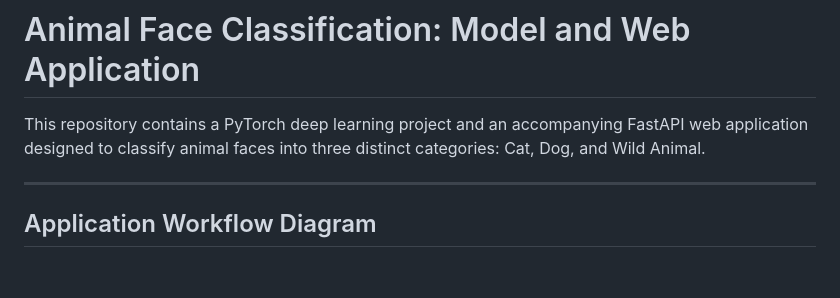
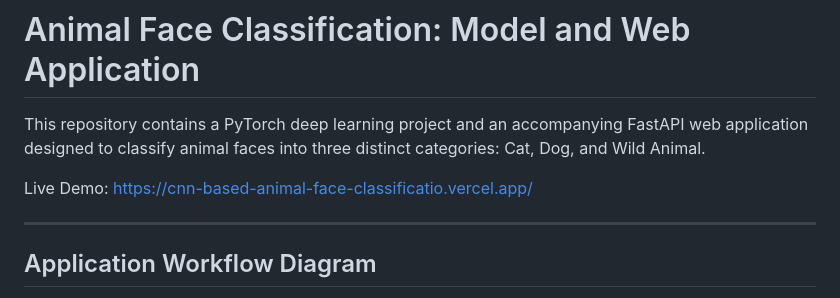
Before and after one commit to ankit3890/CNN-Based-Animal-Face-Classification-Model, a Markdown page: README.md, the part around the change. Drawn GitHub-style; blank space fills up the shorter version.

Commit message:
Update README.md with live Vercel demo link

```diff
--- a/README.md
+++ b/README.md
@@ -1,6 +1,8 @@
 # Animal Face Classification: Model and Web Application
 
 This repository contains a PyTorch deep learning project and an accompanying FastAPI web application designed to classify animal faces into three distinct categories: Cat, Dog, and Wild Animal.
+
+Live Demo: https://cnn-based-animal-face-classificatio.vercel.app/
 
 ---
 
```
